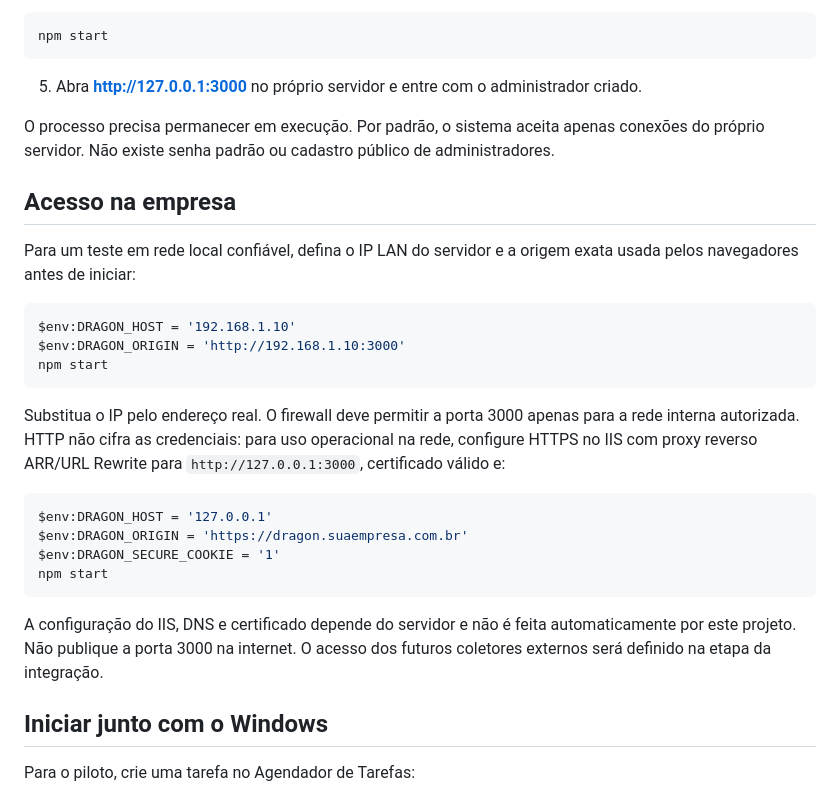
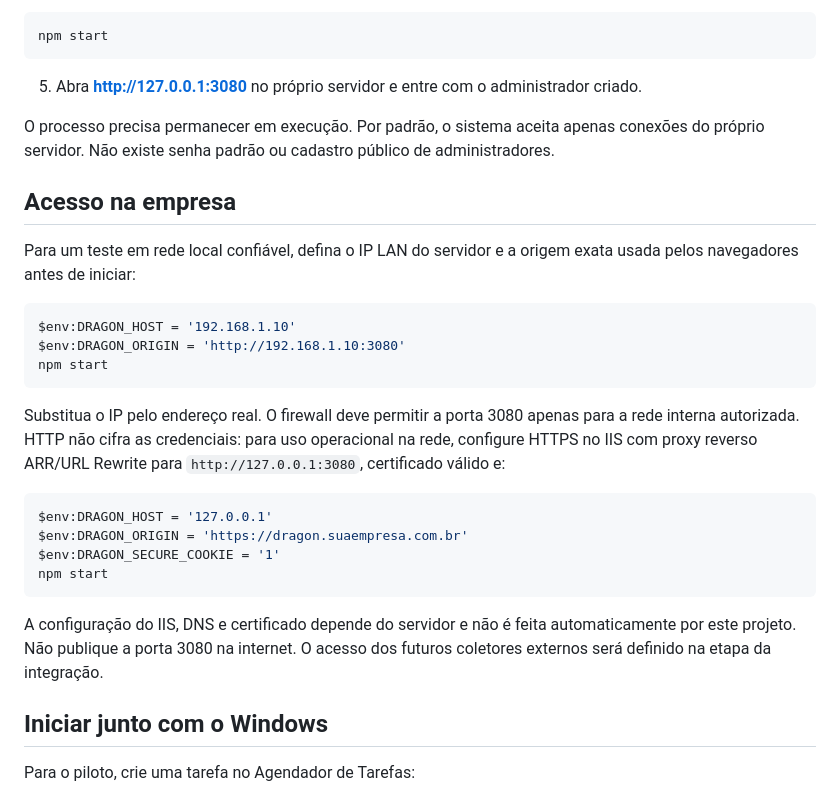
Before and after one commit to victoradriboko-lab/Dragon, a Markdown page: docs/INSTALACAO-WINDOWS.md, the part around the change. Drawn GitHub-style.

Commit message:
Altera porta padrão do Dragon para 3080

````diff
--- a/docs/INSTALACAO-WINDOWS.md
+++ b/docs/INSTALACAO-WINDOWS.md
@@ -42,7 +42,7 @@ try {
 npm start
 ```
 
-5. Abra **http://127.0.0.1:3000** no próprio servidor e entre com o administrador criado.
+5. Abra **http://127.0.0.1:3080** no próprio servidor e entre com o administrador criado.
 
 O processo precisa permanecer em execução. Por padrão, o sistema aceita apenas conexões do próprio servidor. Não existe senha padrão ou cadastro público de administradores.
 
@@ -52,11 +52,11 @@ Para um teste em rede local confiável, defina o IP LAN do servidor e a origem e
 
 ```powershell
 $env:DRAGON_HOST = '192.168.1.10'
-$env:DRAGON_ORIGIN = 'http://192.168.1.10:3000'
+$env:DRAGON_ORIGIN = 'http://192.168.1.10:3080'
 npm start
 ```
 
-Substitua o IP pelo endereço real. O firewall deve permitir a porta 3000 apenas para a rede interna autorizada. HTTP não cifra as credenciais: para uso operacional na rede, configure HTTPS no IIS com proxy reverso ARR/URL Rewrite para `http://127.0.0.1:3000`, certificado válido e:
+Substitua o IP pelo endereço real. O firewall deve permitir a porta 3080 apenas para a rede interna autorizada. HTTP não cifra as credenciais: para uso operacional na rede, configure HTTPS no IIS com proxy reverso ARR/URL Rewrite para `http://127.0.0.1:3080`, certificado válido e:
 
 ```powershell
 $env:DRAGON_HOST = '127.0.0.1'
@@ -65,7 +65,7 @@ $env:DRAGON_SECURE_COOKIE = '1'
 npm start
 ```
 
-A configuração do IIS, DNS e certificado depende do servidor e não é feita automaticamente por este projeto. Não publique a porta 3000 na internet. O acesso dos futuros coletores externos será definido na etapa da integração.
+A configuração do IIS, DNS e certificado depende do servidor e não é feita automaticamente por este projeto. Não publique a porta 3080 na internet. O acesso dos futuros coletores externos será definido na etapa da integração.
 
 ## Iniciar junto com o Windows
 
````
